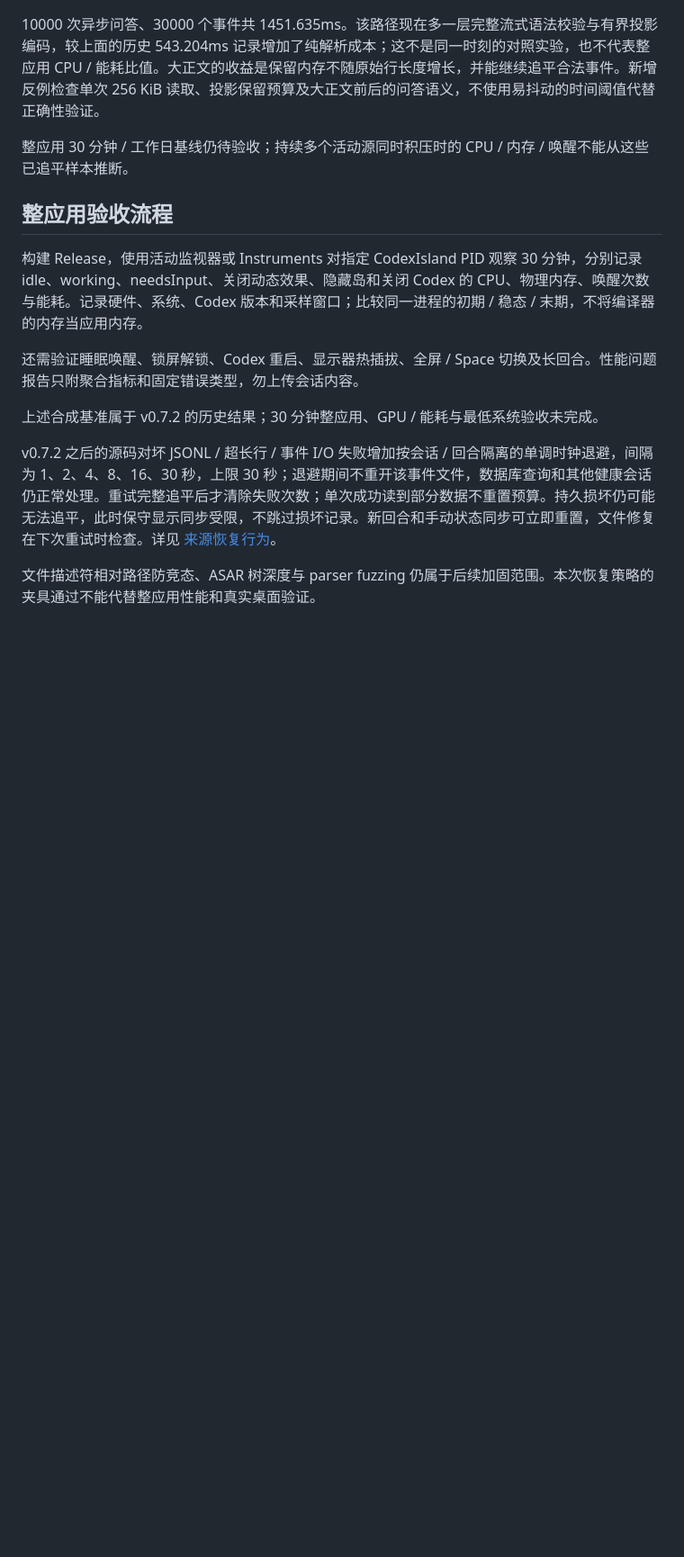
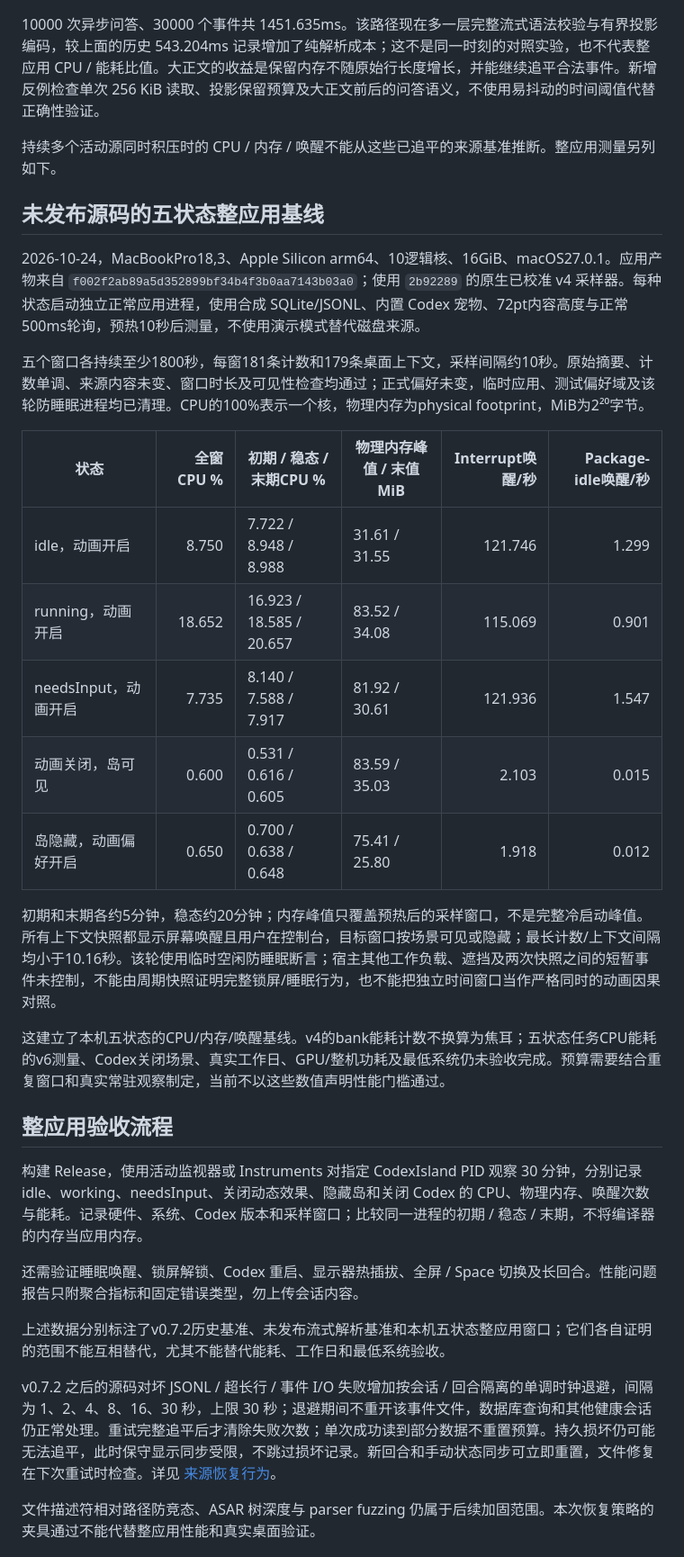
Before and after one commit to WaterWaters/codex-island, a Markdown page: docs/performance.md, the part around the change. Shown at 90% size. Drawn GitHub-style; blank space fills up the shorter version.

Commit message:
docs: record controlled application performance baseline

```diff
--- a/docs/performance.md
+++ b/docs/performance.md
@@ -37,7 +37,25 @@ CODEX_ISLAND_BENCHMARK=1 ./Scripts/test.sh -c release --filter syntheticFeedPerf
 
 10000 次异步问答、30000 个事件共 1451.635ms。该路径现在多一层完整流式语法校验与有界投影编码，较上面的历史 543.204ms 记录增加了纯解析成本；这不是同一时刻的对照实验，也不代表整应用 CPU / 能耗比值。大正文的收益是保留内存不随原始行长度增长，并能继续追平合法事件。新增反例检查单次 256 KiB 读取、投影保留预算及大正文前后的问答语义，不使用易抖动的时间阈值代替正确性验证。
 
-整应用 30 分钟 / 工作日基线仍待验收；持续多个活动源同时积压时的 CPU / 内存 / 唤醒不能从这些已追平样本推断。
+持续多个活动源同时积压时的 CPU / 内存 / 唤醒不能从这些已追平的来源基准推断。整应用测量另列如下。
+
+## 未发布源码的五状态整应用基线
+
+2026-10-24，MacBookPro18,3、Apple Silicon arm64、10逻辑核、16GiB、macOS27.0.1。应用产物来自 `f002f2ab89a5d352899bf34b4f3b0aa7143b03a0`；使用 `2b92289` 的原生已校准 v4 采样器。每种状态启动独立正常应用进程，使用合成 SQLite/JSONL、内置 Codex 宠物、72pt内容高度与正常500ms轮询，预热10秒后测量，不使用演示模式替代磁盘来源。
+
+五个窗口各持续至少1800秒，每窗181条计数和179条桌面上下文，采样间隔约10秒。原始摘要、计数单调、来源内容未变、窗口时长及可见性检查均通过；正式偏好未变，临时应用、测试偏好域及该轮防睡眠进程均已清理。CPU的100%表示一个核，物理内存为physical footprint，MiB为2²⁰字节。
+
+| 状态 | 全窗CPU % | 初期 / 稳态 / 末期CPU % | 物理内存峰值 / 末值 MiB | Interrupt唤醒/秒 | Package-idle唤醒/秒 |
+| --- | ---: | --- | --- | ---: | ---: |
+| idle，动画开启 | 8.750 | 7.722 / 8.948 / 8.988 | 31.61 / 31.55 | 121.746 | 1.299 |
+| running，动画开启 | 18.652 | 16.923 / 18.585 / 20.657 | 83.52 / 34.08 | 115.069 | 0.901 |
+| needsInput，动画开启 | 7.735 | 8.140 / 7.588 / 7.917 | 81.92 / 30.61 | 121.936 | 1.547 |
+| 动画关闭，岛可见 | 0.600 | 0.531 / 0.616 / 0.605 | 83.59 / 35.03 | 2.103 | 0.015 |
+| 岛隐藏，动画偏好开启 | 0.650 | 0.700 / 0.638 / 0.648 | 75.41 / 25.80 | 1.918 | 0.012 |
+
+初期和末期各约5分钟，稳态约20分钟；内存峰值只覆盖预热后的采样窗口，不是完整冷启动峰值。所有上下文快照都显示屏幕唤醒且用户在控制台，目标窗口按场景可见或隐藏；最长计数/上下文间隔均小于10.16秒。该轮使用临时空闲防睡眠断言；宿主其他工作负载、遮挡及两次快照之间的短暂事件未控制，不能由周期快照证明完整锁屏/睡眠行为，也不能把独立时间窗口当作严格同时的动画因果对照。
+
+这建立了本机五状态的CPU/内存/唤醒基线。v4的bank能耗计数不换算为焦耳；五状态任务CPU能耗的v6测量、Codex关闭场景、真实工作日、GPU/整机功耗及最低系统仍未验收完成。预算需要结合重复窗口和真实常驻观察制定，当前不以这些数值声明性能门槛通过。
 
 ## 整应用验收流程
 
@@ -45,7 +63,7 @@ CODEX_ISLAND_BENCHMARK=1 ./Scripts/test.sh -c release --filter syntheticFeedPerf
 
 还需验证睡眠唤醒、锁屏解锁、Codex 重启、显示器热插拔、全屏 / Space 切换及长回合。性能问题报告只附聚合指标和固定错误类型，勿上传会话内容。
 
-上述合成基准属于 v0.7.2 的历史结果；30 分钟整应用、GPU / 能耗与最低系统验收未完成。
+上述数据分别标注了v0.7.2历史基准、未发布流式解析基准和本机五状态整应用窗口；它们各自证明的范围不能互相替代，尤其不能替代能耗、工作日和最低系统验收。
 
 v0.7.2 之后的源码对坏 JSONL / 超长行 / 事件 I/O 失败增加按会话 / 回合隔离的单调时钟退避，间隔为 1、2、4、8、16、30 秒，上限 30 秒；退避期间不重开该事件文件，数据库查询和其他健康会话仍正常处理。重试完整追平后才清除失败次数；单次成功读到部分数据不重置预算。持久损坏仍可能无法追平，此时保守显示同步受限，不跳过损坏记录。新回合和手动状态同步可立即重置，文件修复在下次重试时检查。详见 [来源恢复行为](local-session-source.md)。
 
```
Also changed, not shown: docs/release-readiness.md (+4 -2 lines).
